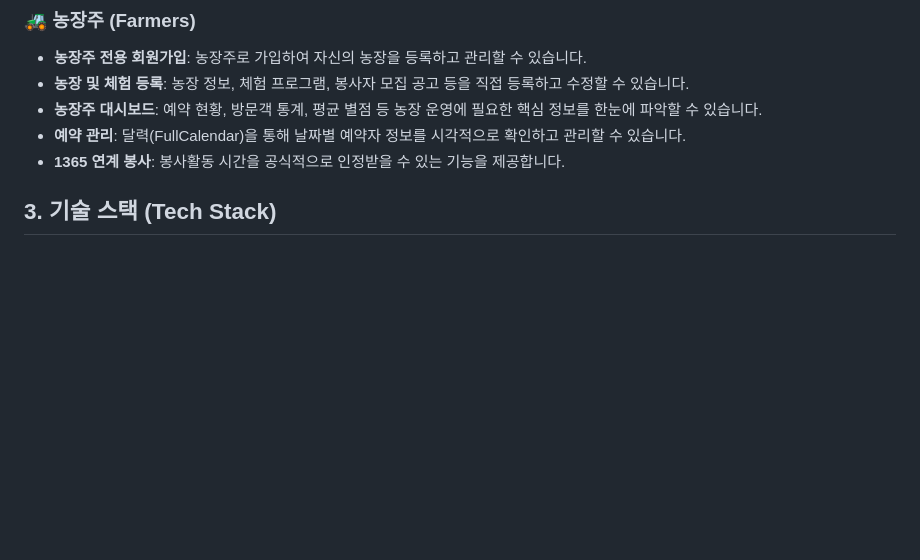
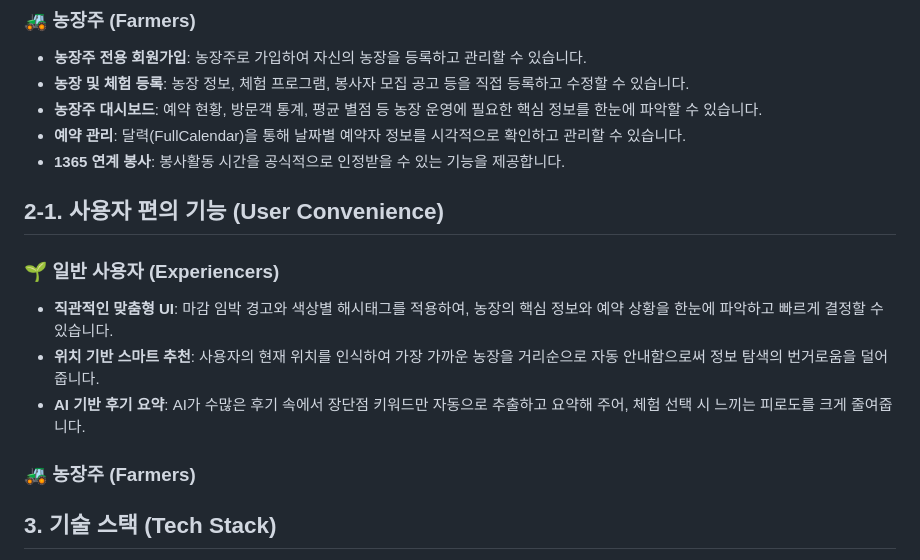
Before and after one commit to yoonwoosung/SW_id, a Markdown page: README.md, the part around the change. Rendered like a GitHub page; blank space fills up the shorter version.

Commit message:
Expand README with user convenience features
Added user convenience features for general users and farmers.

```diff
--- a/README.md
+++ b/README.md
@@ -19,6 +19,15 @@
 - **농장주 대시보드**: 예약 현황, 방문객 통계, 평균 별점 등 농장 운영에 필요한 핵심 정보를 한눈에 파악할 수 있습니다.
 - **예약 관리**: 달력(FullCalendar)을 통해 날짜별 예약자 정보를 시각적으로 확인하고 관리할 수 있습니다.
 - **1365 연계 봉사**: 봉사활동 시간을 공식적으로 인정받을 수 있는 기능을 제공합니다.
+
+## 2-1. 사용자 편의 기능 (User Convenience)
+### 🌱 일반 사용자 (Experiencers)
+- **직관적인 맞춤형 UI**: 마감 임박 경고와 색상별 해시태그를 적용하여, 농장의 핵심 정보와 예약 상황을 한눈에 파악하고 빠르게 결정할 수 있습니다.
+- **위치 기반 스마트 추천**: 사용자의 현재 위치를 인식하여 가장 가까운 농장을 거리순으로 자동 안내함으로써 정보 탐색의 번거로움을 덜어줍니다.
+- **AI 기반 후기 요약**: AI가 수많은 후기 속에서 장단점 키워드만 자동으로 추출하고 요약해 주어, 체험 선택 시 느끼는 피로도를 크게 줄여줍니다.
+
+### 🚜 농장주 (Farmers)
+
 
 ## 3. 기술 스택 (Tech Stack)
 
```
